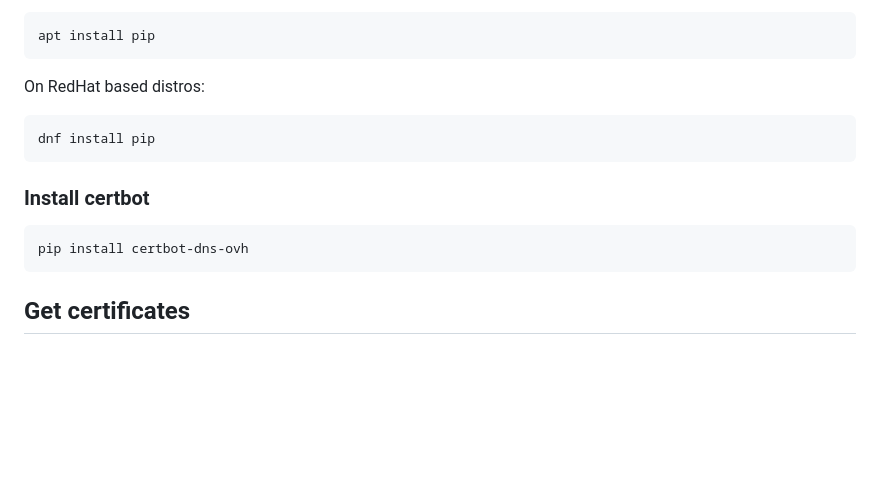
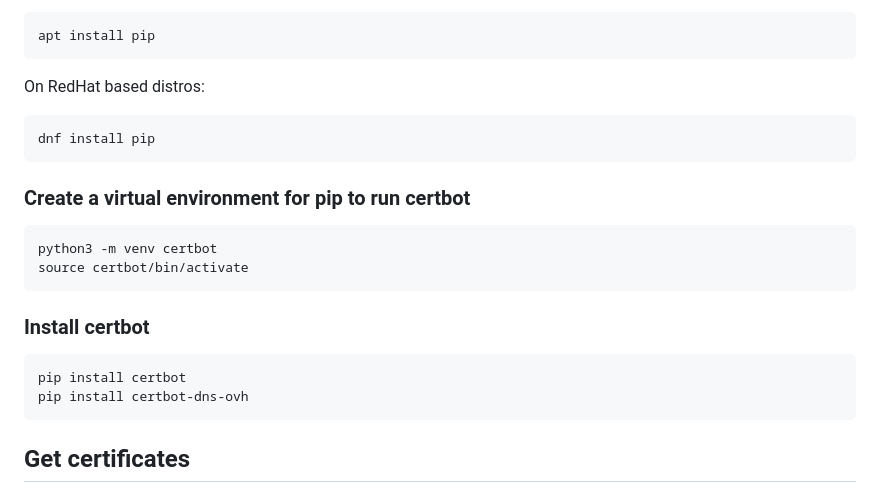
Before and after one commit to maximelehericy/nextcloud-docker-test-env, a Markdown page: doc/letsencryptDNSchallenge.md, the part around the change. Rendered like a GitHub page; blank space fills up the shorter version.

Commit message:
408625
create pip venv

````diff
--- a/doc/letsencryptDNSchallenge.md
+++ b/doc/letsencryptDNSchallenge.md
@@ -28,9 +28,17 @@ On RedHat based distros:
 dnf install pip
 ```
 
+### Create a virtual environment for pip to run certbot
+
+```sh
+python3 -m venv certbot
+source certbot/bin/activate
+```
+
 ### Install certbot
 
 ```sh
+pip install certbot
 pip install certbot-dns-ovh
 ```
 ## Get certificates
````
